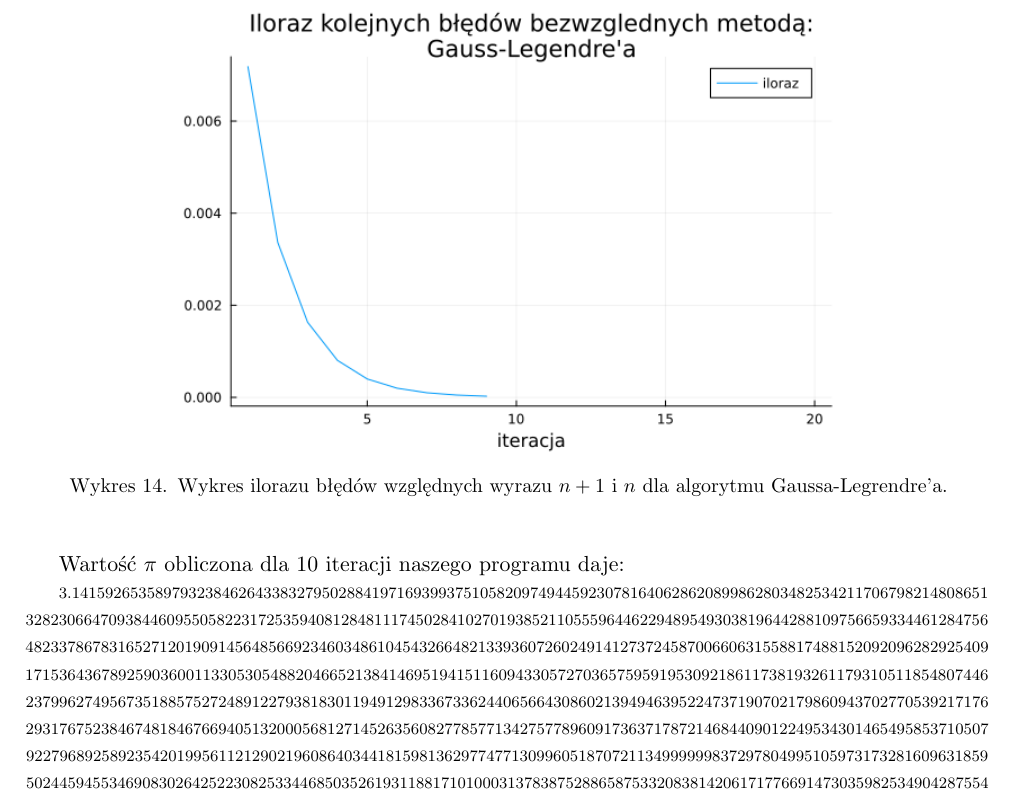
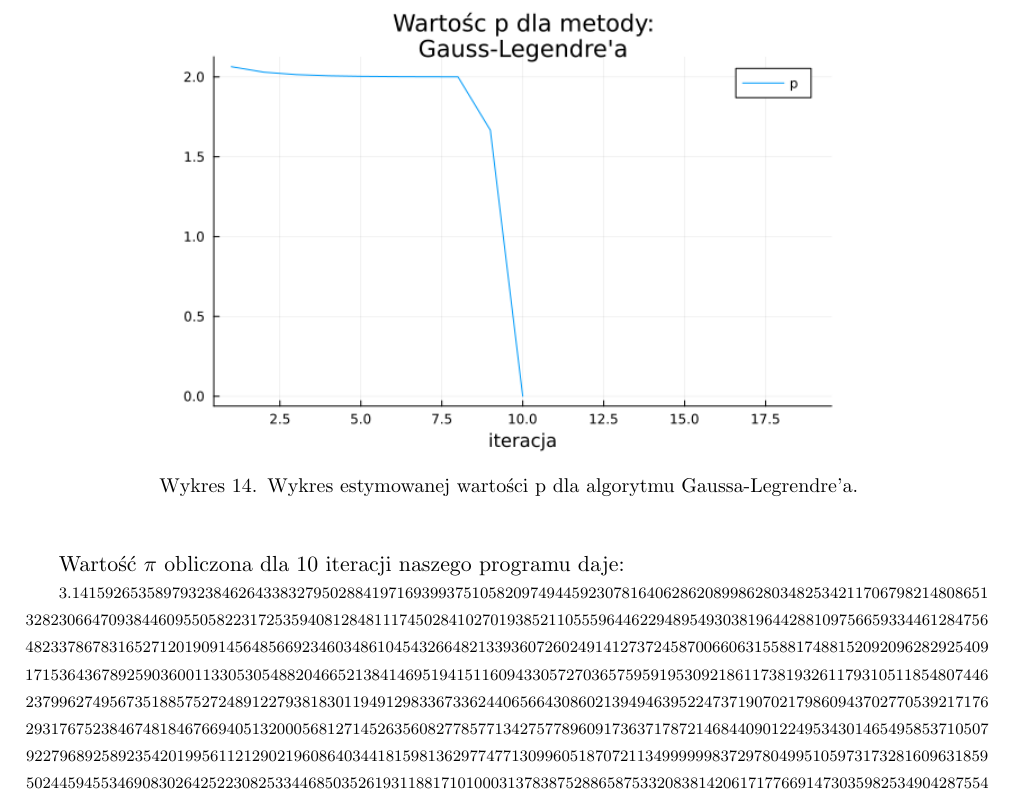
Before and after one commit to ronia-jakim/analiza_numeryczna_M, a LaTeX document (prac_1/doc/sprawozdanie.tex, which reads prac_1/doc/pierwsze-proby.tex, prac_1/doc/ramanujan.tex, prac_1/doc/super-szybki-super-ciezki.tex): part of page 13 of 14, cut so that both start at the same text. The pictures show the PDF file prac_1/doc/sprawozdanie.pdf that the author committed with the source.

Commit message:
podpisy pod p wykresami

```diff
--- a/prac_1/doc/pierwsze-proby.tex
+++ b/prac_1/doc/pierwsze-proby.tex
@@ -96,7 +96,7 @@ Metoda w okolicach 8050 iteracji uzyskiwała błąd bezwzględny rzędu $10^{-12
 \begin{figure}[!h]\centering
     \renewcommand{\figurename}{Wykres}
     \includegraphics[width=0.7\textwidth]{../prog/geo3_error_ratio.png}
-    \caption{Wykres ilorazu błędów względnych wyrazu $n+1$ i $n$ dla metody geometrycznej.}
+    \caption{Wykres estymowanej wartości p dla metody geometrycznej.}
     \label{geometric-convergence}
 \end{figure}
 
@@ -143,7 +143,7 @@ Na Wykresie~\ref{monte-carlo-error}. zaprezentowana jest liczba cyfr liczby pi w
 \begin{figure}[!h]\centering
     \renewcommand{\figurename}{Wykres}
     \includegraphics[width=0.6\textwidth]{../prog/monte_carlo_error_ratio.png}
-    \caption{Wykres ilorazu błędów względnych wyrazu $n+1$ i $n$ dla metody z wykorzystaniem algorytmu Monte Carlo.}
+    \caption{Wykres estymowanej wartości p dla metody z wykorzystaniem algorytmu Monte Carlo.}
     \label{monte-carlo-convergence}
 \end{figure}
 
@@ -176,6 +176,6 @@ Powyższa metoda jest o wiele wolniejsza od metody Archimedesa, mimo że powsta
 \begin{figure}[!h]\centering
     \renewcommand{\figurename}{Wykres}
     \includegraphics[width=0.7\textwidth]{../prog/taylor_error_ratio.png}
-    \caption{Wykres ilorazu błędów względnych wyrazu $n+1$ i $n$ dla metody z wykorzystaniem wielomianu Taylora.}
+    \caption{Wykres estymowanej wartości p dla metody z wykorzystaniem wielomianu Taylora.}
     \label{taylor-series-convergence}
 \end{figure}
--- a/prac_1/doc/ramanujan.tex
+++ b/prac_1/doc/ramanujan.tex
@@ -28,7 +28,7 @@ Aby wyprowadzić ten wzór, jak i inne podane przez Ramanujana, potrzebna jest z
     \centering
     \renewcommand{\figurename}{Wykres}
     \includegraphics[width=0.7\textwidth]{../prog/chudnowsky_error_ratio.png}
-    \caption{Wykres ilorazu błędów względnych wyrazu $n+1$ i $n$ dla algorytmu Chudowskych.}
+    \caption{Wykres estymowanej wartości p dla algorytmu Chudowskych.}
     \label{chudnowsky-convergence}
 \end{figure}
 
--- a/prac_1/doc/super-szybki-super-ciezki.tex
+++ b/prac_1/doc/super-szybki-super-ciezki.tex
@@ -37,7 +37,7 @@ Metoda Gaussa-Legrendre'a okazała się zbiegać do implementacji bibliotecznej
     \centering
     \renewcommand{\figurename}{Wykres}
     \includegraphics[width=0.7\textwidth]{../prog/gauss_legendre_error_ratio.png}
-    \caption{Wykres ilorazu błędów względnych wyrazu $n+1$ i $n$ dla algorytmu Gaussa-Legrendre'a.}
+    \caption{Wykres estymowanej wartości p dla algorytmu Gaussa-Legrendre'a.}
     \label{gauss-convergence}
 \end{figure}
 
--- a/prac_1/doc/wzor-viete.tex
+++ b/prac_1/doc/wzor-viete.tex
@@ -37,7 +37,7 @@ Na Wykresie~\ref{viete-error}. zaprezentowany jest wykres zbieżności algorytmu
 \begin{figure}[!h]\centering
     \renewcommand{\figurename}{Wykres}
     \includegraphics[width=0.7\textwidth]{../prog/viete_error_ratio.png}
-    \caption{Wykres ilorazu błędów względnych wyrazu $n+1$ i $n$ dla metody z wykorzystaniem metody Viete'a.}
+    \caption{Wykres estymowanej wartości p dla metody z wykorzystaniem metody Viete'a.}
     \label{viete-convergence}
 \end{figure}
 
```
Also changed, not shown: prac_1/doc/sprawozdanie.pdf, prac_1/prog/chudnowsky_error_ratio.png, prac_1/prog/gauss_legendre_error_ratio.png, prac_1/prog/geo3_error_ratio.png, prac_1/prog/monte_carlo_error_ratio.png, prac_1/prog/ramanujan_error_ratio.png, prac_1/prog/taylor_error_ratio.png, prac_1/prog/viete_error_ratio.png, 6 other files.
